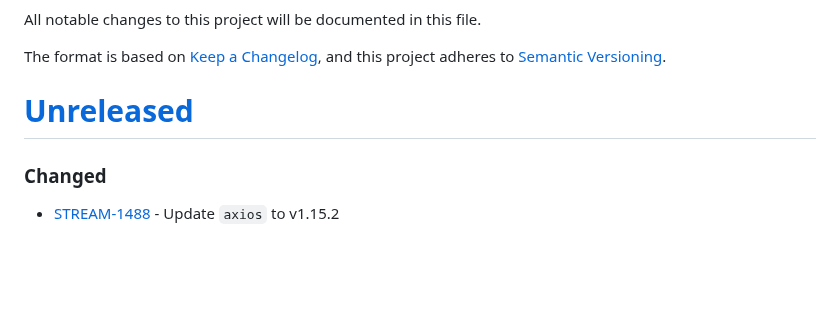
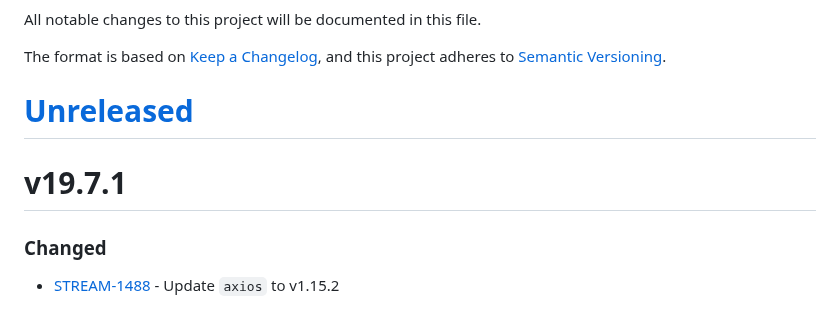
Before and after one commit to purecloudlabs/genesys-cloud-streaming-client, a Markdown page: CHANGELOG.md, the part around one of its changes. Rendered like a GitHub page; blank space fills up the shorter version.

Commit message:
Update changelog

```diff
--- a/CHANGELOG.md
+++ b/CHANGELOG.md
@@ -8,4 +8,5 @@ and this project adheres to [Semantic Versioning](https://semver.org/spec/v2.0.0
 
+# v19.7.1
 ### Changed
 * [STREAM-1488](https://inindca.atlassian.net/browse/STREAM-1488) - Update `axios` to v1.15.2
 
```
Also changed, not shown: other parts of CHANGELOG.md (+1 -1 lines).
